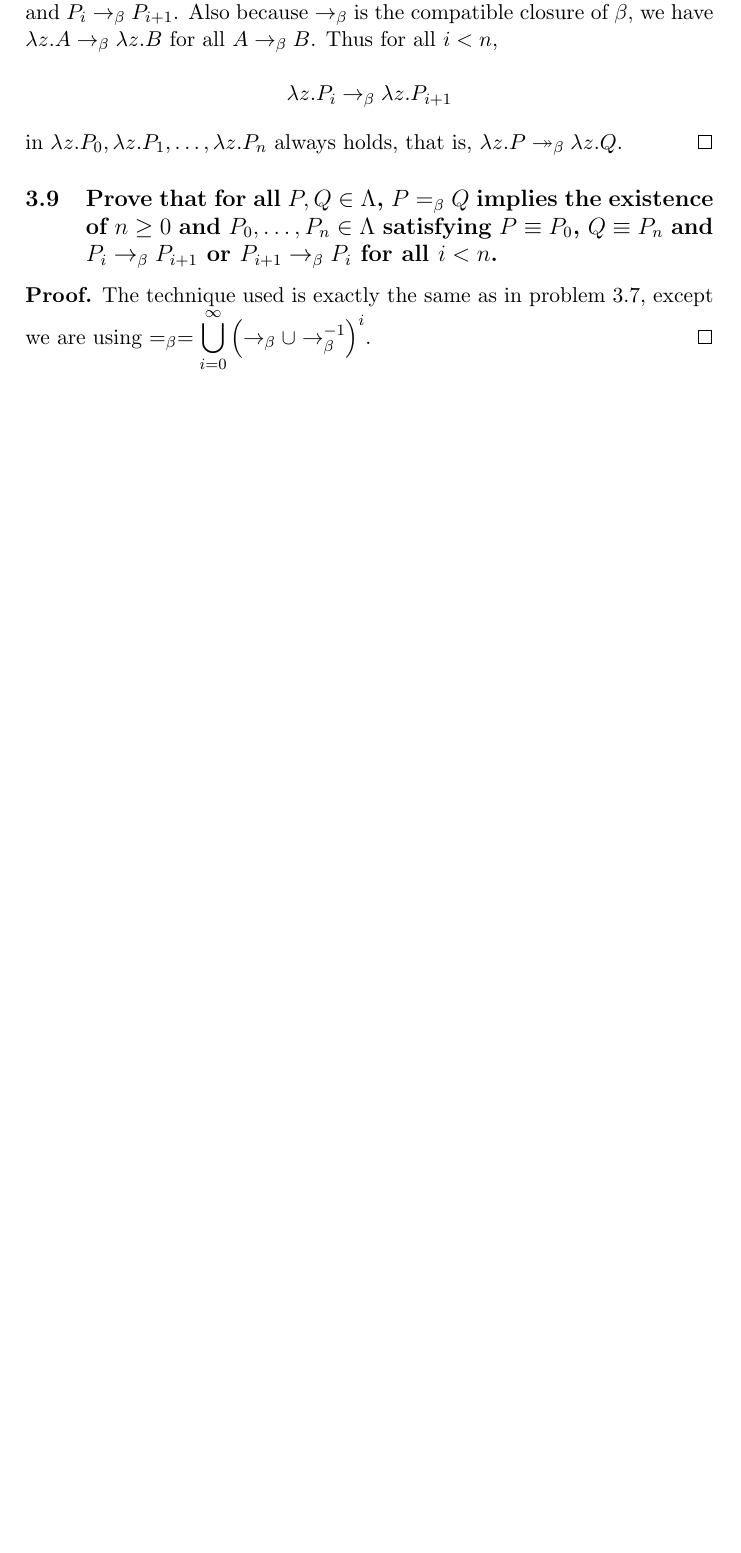
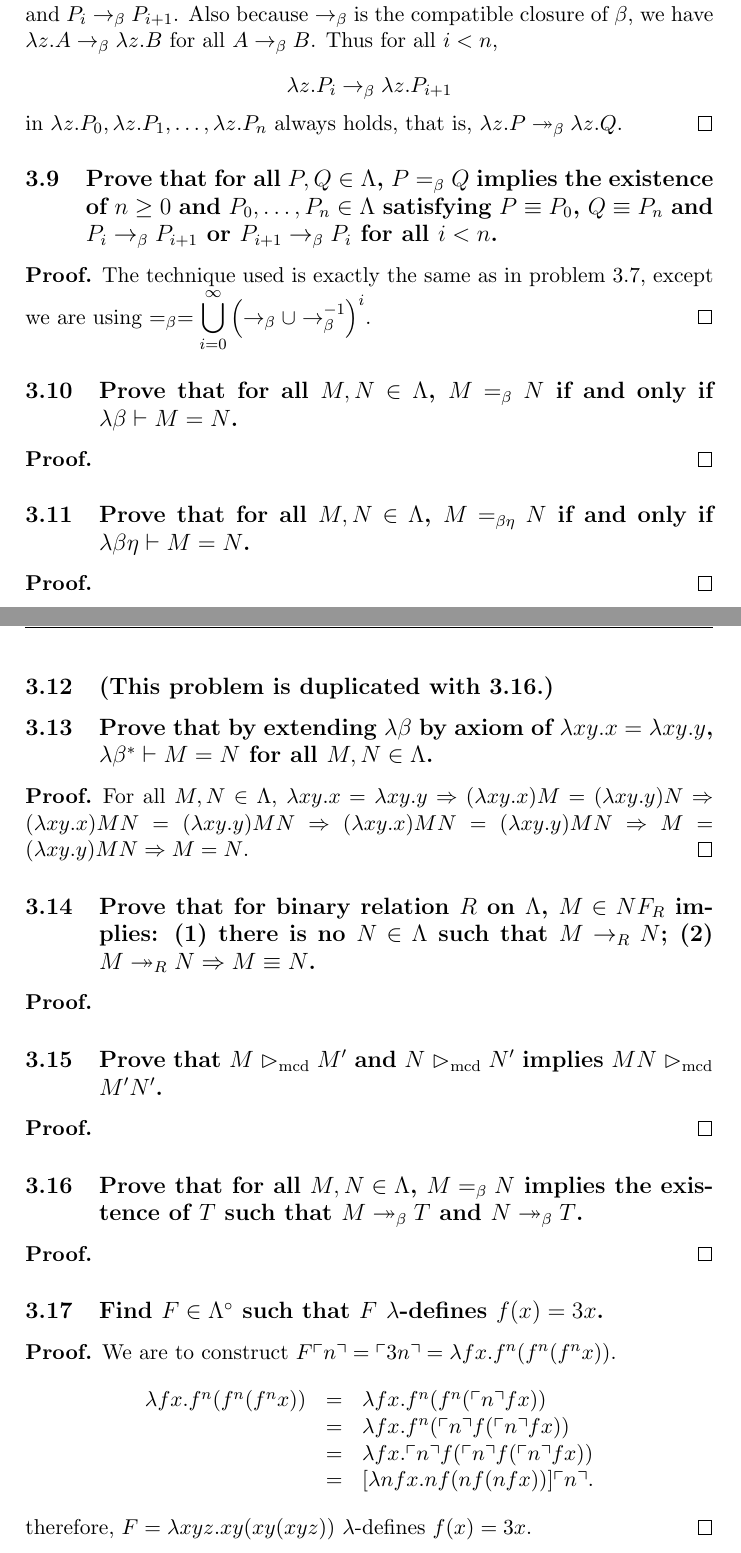
Before and after one commit to jiangyy/NJU-TOC-Solutions, a LaTeX document (solutions.tex, which reads chap3/3_10.tex, chap3/3_11.tex, chap3/3_12.tex): part of page 11 of 11 before the commit and two parts of pages 11 and 12 of 12 after it, the two joined at a grey line, cut so that both start at the same text, the shorter picture padded with empty space. Compiled offline with pdfLaTeX.

Commit message:
Add solutions to 3-13 and 3-17

```diff
--- /dev/null
+++ b/chap3/3_10.tex
@@ -0,0 +1,5 @@
+\problem{Prove that for all $M,N\in\Lambda$, $M\equivbeta N$ if and only if
+$\lambda\beta \vdash M=N$.}
+\begin{pf} \rm
+ \qed
+\end{pf}
--- /dev/null
+++ b/chap3/3_11.tex
@@ -0,0 +1,5 @@
+\problem{Prove that for all $M,N\in\Lambda$, $M=_{\beta\eta} N$ if and only if
+$\lambda\beta\eta \vdash M=N$.}
+\begin{pf} \rm
+ \qed
+\end{pf}
--- /dev/null
+++ b/chap3/3_12.tex
@@ -0,0 +1 @@
+\problem{(This problem is duplicated with 3.16.)}
--- /dev/null
+++ b/chap3/3_13.tex
@@ -0,0 +1,16 @@
+\problem{Prove that by extending $\lambda\beta$ by axiom of
+$\lambda xy.x = \lambda xy.y$, $\lambda\beta^* \vdash M=N$ for all $M,N\in\Lambda$.}
+\begin{pf} \rm
+For all $M,N\in\Lambda$, $ \lambda xy.x = \lambda xy.y
+\Rightarrow
+  (\lambda xy.x)M = (\lambda xy.y)N
+\Rightarrow
+  (\lambda xy.x)MN = (\lambda xy.y)MN
+\Rightarrow
+  (\lambda xy.x)MN = (\lambda xy.y)MN
+\Rightarrow
+  M = (\lambda xy.y)MN
+\Rightarrow
+  M=N
+$. \qed
+\end{pf}
--- /dev/null
+++ b/chap3/3_14.tex
@@ -0,0 +1,6 @@
+\problem{Prove that for binary relation $R$ on $\Lambda$, $M\in NF_R$ implies:
+(1) there is no $N\in\Lambda$ such that $M\to_R N$; (2) $M\twoheadrightarrow_R N
+\Rightarrow M\equiv N$.}
+\begin{pf} \rm
+
+\end{pf}
--- /dev/null
+++ b/chap3/3_15.tex
@@ -0,0 +1,7 @@
+\problem{Prove that $M\vartriangleright_{\mathrm{mcd}} M'$ and
+$N\vartriangleright_{\mathrm{mcd}} N'$ implies
+$MN\vartriangleright_{\mathrm{mcd}} M'N'$.
+}
+\begin{pf} \rm
+  \qed
+\end{pf}
--- /dev/null
+++ b/chap3/3_16.tex
@@ -0,0 +1,5 @@
+\problem{Prove that for all $M,N\in\Lambda$, $M\equivbeta N$ implies the existence
+of $T$ such that $M\manystepbeta T$ and $N\manystepbeta T$.}
+\begin{pf} \rm
+ \qed
+\end{pf}
--- /dev/null
+++ b/chap3/3_17.tex
@@ -0,0 +1,15 @@
+\problem{Find $F\in\Lambdaclosed$ such that $F$ $\lambda$-defines $f(x)=3x$.}
+\begin{pf} \rm
+ We are to construct $F \churchnumber{n} = \churchnumber{3n} = \lambda fx. f^n (f^n (f^n x))$.
+
+\[
+ \begin{array}{rcl}
+  \lambda fx. f^n (f^n (f^n x)) & = & \lambda fx. f^n (f^n (\churchnumber{n} f x)) \\
+  & = & \lambda fx. f^n (\churchnumber{n} f (\churchnumber{n} f x)) \\
+  & = & \lambda fx. \churchnumber{n}f (\churchnumber{n} f (\churchnumber{n} f x)) \\
+  & = & [\lambda nfx. nf (nf (nfx))] \churchnumber{n}.
+ \end{array}
+\]
+therefore, $F = \lambda xyz. xy(xy(xyz))$ $\lambda$-defines $f(x)=3x$.
+\qed
+\end{pf}
--- a/config.tex
+++ b/config.tex
@@ -51,3 +51,4 @@
 \newcommand{\equivbeta}{=_{\beta}}
 \newcommand{\Y}{\mathbf{Y}}
 \newcommand{\Lambdaclosed}{\Lambda^\circ}
+\newcommand{\churchnumber}[1]{\ulcorner{#1}\urcorner}
```
Also changed, not shown: solutions.tex (+8 -1 lines).
